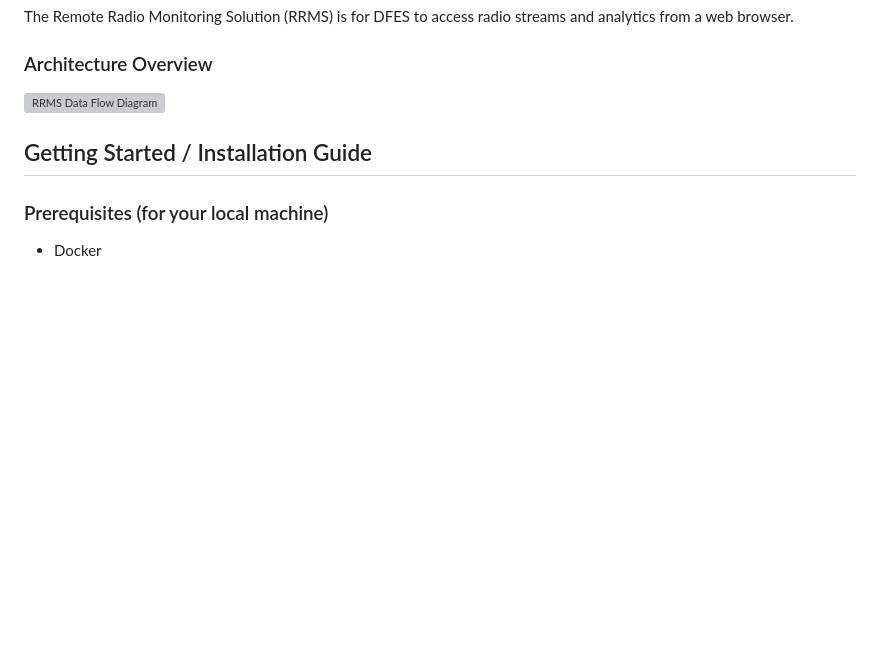
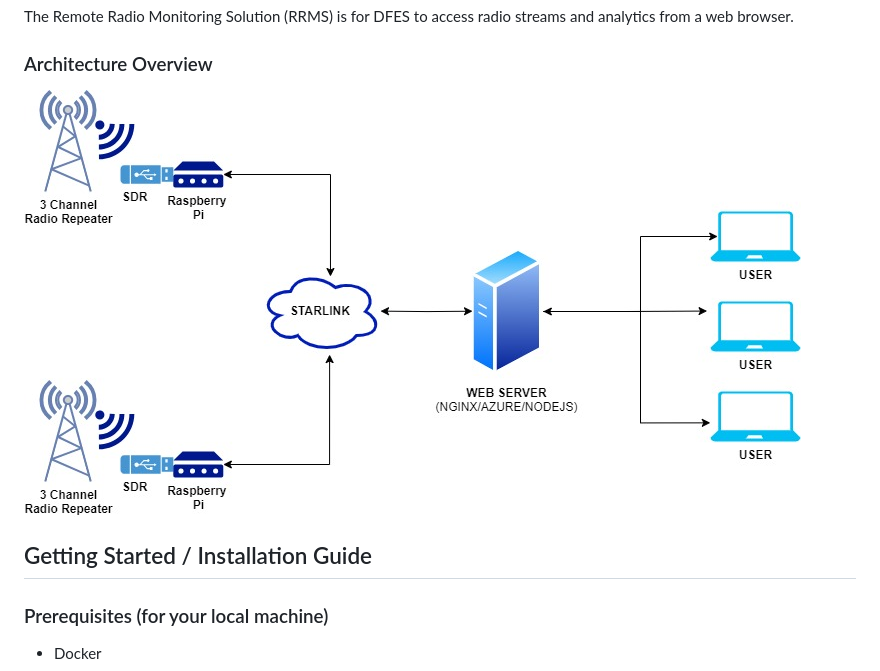
Before and after one commit to Aifert/CITS3200-Project, a Markdown page: README.md, the part around the change. Rendered like a GitHub page; blank space fills up the shorter version; grey boxes are pictures that could not be loaded.

Commit message:
File name typo fix

```diff
--- a/README.md
+++ b/README.md
@@ -18,7 +18,7 @@ Quick-access hyperlinks:
 ### Scope
 The Remote Radio Monitoring Solution (RRMS) is for DFES to access radio streams and analytics from a web browser.
 ### Architecture Overview
-![RRMS Data Flow Diagram](rrms.jpg)
+![RRMS Data Flow Diagram](RRMS.jpg)
 
 ## Getting Started / Installation Guide
 
```
